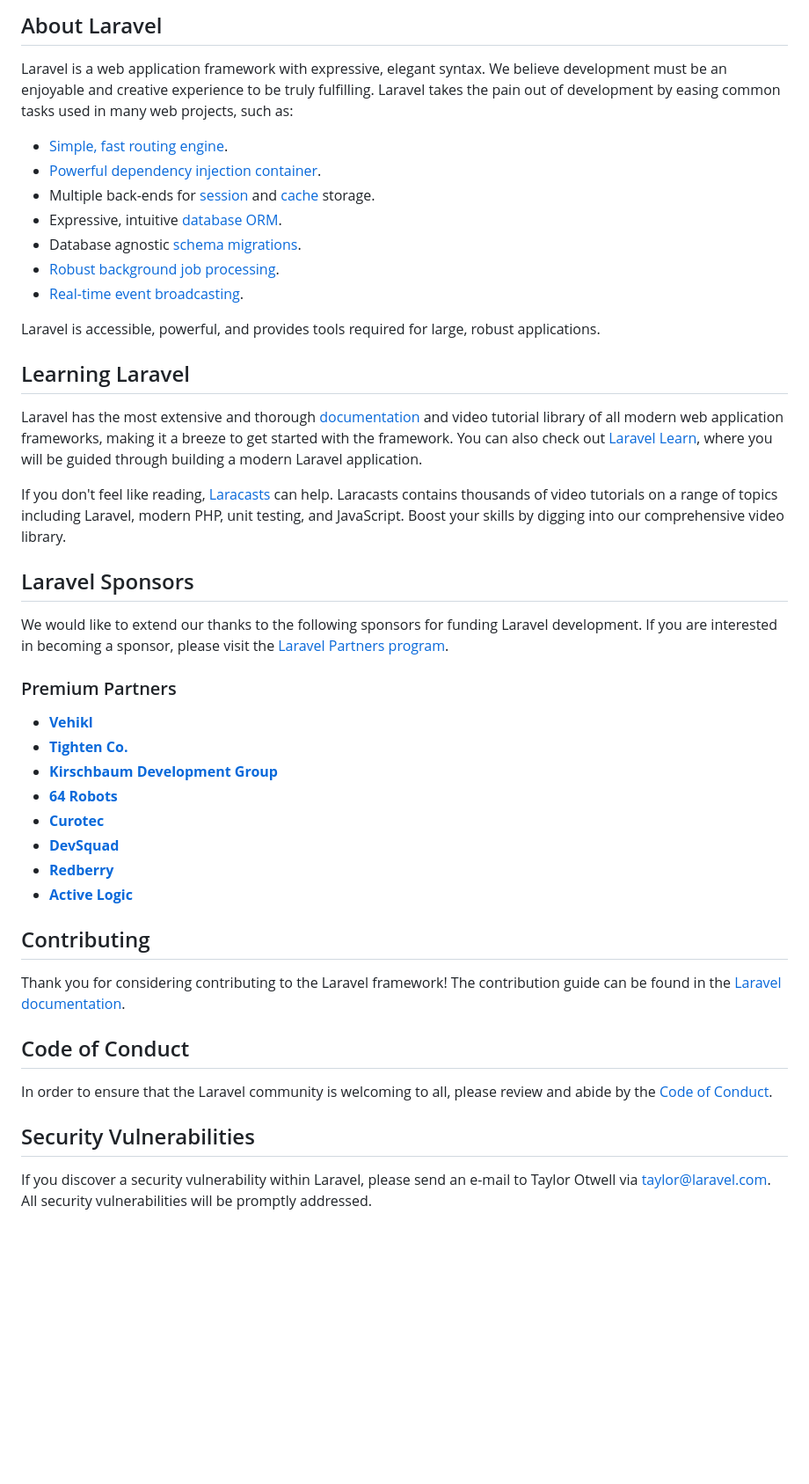
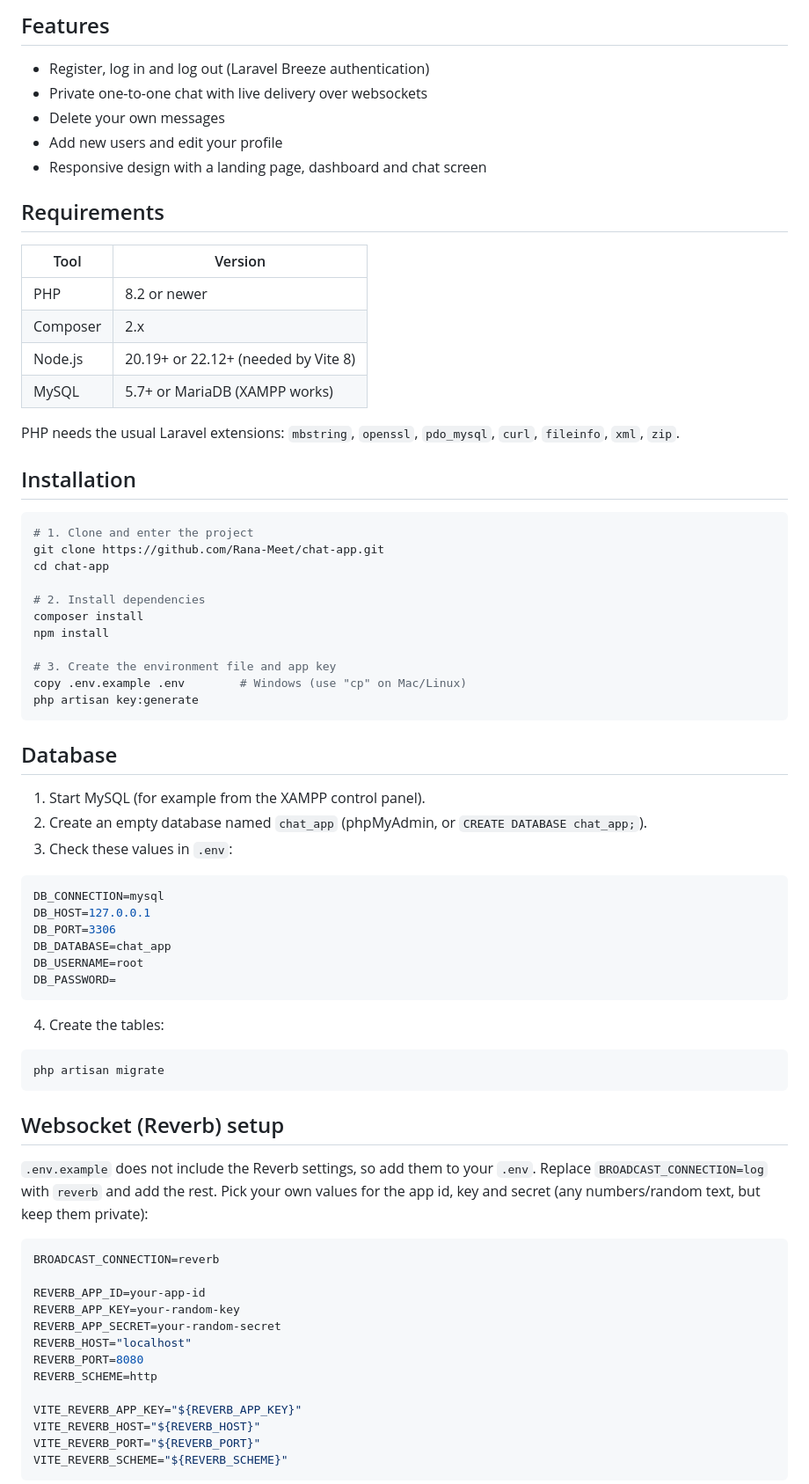
Before and after one commit to Rana-Meet/chat-app, a Markdown page: README.md, the part around one of its changes. Shown at 88% size. Rendered like a GitHub page; blank space fills up the shorter version.

````diff
--- a/README.md
+++ b/README.md
@@ -9,47 +4,77 @@
 
-## About Laravel
+## Features
 
-Laravel is a web application framework with expressive, elegant syntax. We believe development must be an enjoyable and creative experience to be truly fulfilling. Laravel takes the pain out of development by easing common tasks used in many web projects, such as:
+- Register, log in and log out (Laravel Breeze authentication)
+- Private one-to-one chat with live delivery over websockets
+- Delete your own messages
+- Add new users and edit your profile
+- Responsive design with a landing page, dashboard and chat screen
 
-- [Simple, fast routing engine](https://laravel.com/docs/routing).
-- [Powerful dependency injection container](https://laravel.com/docs/container).
-- Multiple back-ends for [session](https://laravel.com/docs/session) and [cache](https://laravel.com/docs/cache) storage.
-- Expressive, intuitive [database ORM](https://laravel.com/docs/eloquent).
-- Database agnostic [schema migrations](https://laravel.com/docs/migrations).
-- [Robust background job processing](https://laravel.com/docs/queues).
-- [Real-time event broadcasting](https://laravel.com/docs/broadcasting).
+## Requirements
 
-Laravel is accessible, powerful, and provides tools required for large, robust applications.
+| Tool | Version |
+|---|---|
+| PHP | 8.2 or newer |
+| Composer | 2.x |
+| Node.js | 20.19+ or 22.12+ (needed by Vite 8) |
+| MySQL | 5.7+ or MariaDB (XAMPP works) |
 
-## Learning Laravel
+PHP needs the usual Laravel extensions: `mbstring`, `openssl`, `pdo_mysql`, `curl`, `fileinfo`, `xml`, `zip`.
 
-Laravel has the most extensive and thorough [documentation](https://laravel.com/docs) and video tutorial library of all modern web application frameworks, making it a breeze to get started with the framework. You can also check out [Laravel Learn](https://laravel.com/learn), where you will be guided through building a modern Laravel application.
+## Installation
 
-If you don't feel like reading, [Laracasts](https://laracasts.com) can help. Laracasts contains thousands of video tutorials on a range of topics including Laravel, modern PHP, unit testing, and JavaScript. Boost your skills by digging into our comprehensive video library.
+```bash
+# 1. Clone and enter the project
+git clone https://github.com/Rana-Meet/chat-app.git
+cd chat-app
 
-## Laravel Sponsors
+# 2. Install dependencies
+composer install
+npm install
 
-We would like to extend our thanks to the following sponsors for funding Laravel development. If you are interested in becoming a sponsor, please visit the [Laravel Partners program](https://partners.laravel.com).
+# 3. Create the environment file and app key
+copy .env.example .env        # Windows (use "cp" on Mac/Linux)
+php artisan key:generate
+```
 
-### Premium Partners
+## Database
 
-- **[Vehikl](https://vehikl.com)**
-- **[Tighten Co.](https://tighten.co)**
-- **[Kirschbaum Development Group](https://kirschbaumdevelopment.com)**
-- **[64 Robots](https://64robots.com)**
-- **[Curotec](https://www.curotec.com/services/technologies/laravel)**
-- **[DevSquad](https://devsquad.com/hire-laravel-developers)**
-- **[Redberry](https://redberry.international/laravel-development)**
-- **[Active Logic](https://activelogic.com)**
+1. Start MySQL (for example from the XAMPP control panel).
+2. Create an empty database named `chat_app` (phpMyAdmin, or `CREATE DATABASE chat_app;`).
+3. Check these values in `.env`:
 
-## Contributing
+```env
+DB_CONNECTION=mysql
+DB_HOST=127.0.0.1
+DB_PORT=3306
+DB_DATABASE=chat_app
+DB_USERNAME=root
+DB_PASSWORD=
+```
 
-Thank you for considering contributing to the Laravel framework! The contribution guide can be found in the [Laravel documentation](https://laravel.com/docs/contributions).
+4. Create the tables:
 
-## Code of Conduct
+```bash
+php artisan migrate
+```
 
-In order to ensure that the Laravel community is welcoming to all, please review and abide by the [Code of Conduct](https://laravel.com/docs/contributions#code-of-conduct).
+## Websocket (Reverb) setup
 
-## Security Vulnerabilities
+`.env.example` does not include the Reverb settings, so add them to your `.env`. Replace `BROADCAST_CONNECTION=log` with `reverb` and add the rest. Pick your own values for the app id, key and secret (any numbers/random text, but keep them private):
 
-If you discover a security vulnerability within Laravel, please send an e-mail to Taylor Otwell via [taylor@laravel.com](mailto:taylor@laravel.com). All security vulnerabilities will be promptly addressed.
+```env
+BROADCAST_CONNECTION=reverb
+
+REVERB_APP_ID=your-app-id
+REVERB_APP_KEY=your-random-key
+REVERB_APP_SECRET=your-random-secret
+REVERB_HOST="localhost"
+REVERB_PORT=8080
+REVERB_SCHEME=http
+
+VITE_REVERB_APP_KEY="${REVERB_APP_KEY}"
+VITE_REVERB_HOST="${REVERB_HOST}"
+VITE_REVERB_PORT="${REVERB_PORT}"
+VITE_REVERB_SCHEME="${REVERB_SCHEME}"
+```
+
````
Also changed, not shown: other parts of README.md (+60 -11 lines).
